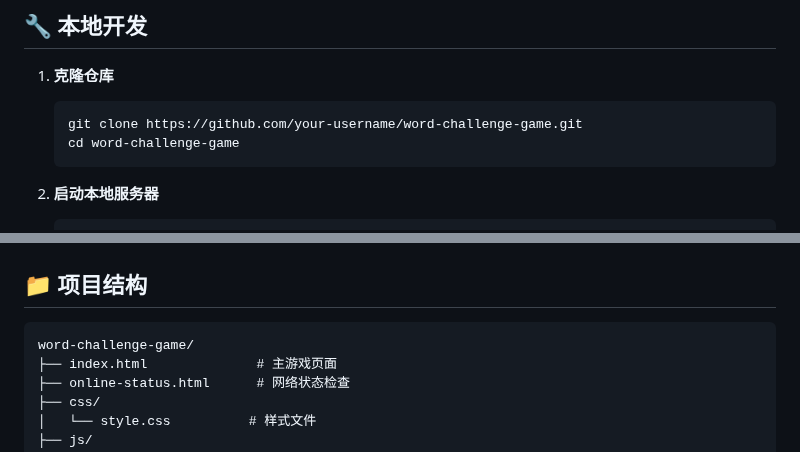
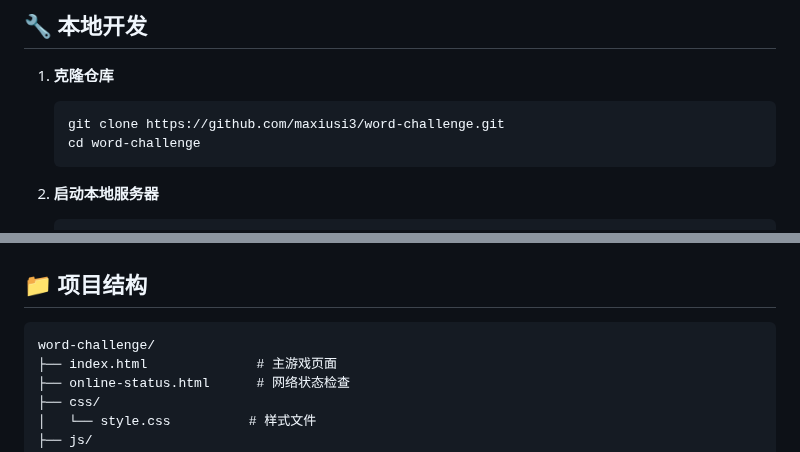
Before and after one commit to maxiusi3/wordchallenge, a Markdown page: README.md, 2 parts joined by grey strips. Rendered like a GitHub page.

````diff
--- a/README.md
+++ b/README.md
@@ -67,8 +67,8 @@
 
 1. **克隆仓库**
    ```bash
-   git clone https://github.com/your-username/word-challenge-game.git
-   cd word-challenge-game
+   git clone https://github.com/maxiusi3/word-challenge.git
+   cd word-challenge
    ```
 
 2. **启动本地服务器**
@@ -91,7 +91,7 @@
 ## 📁 项目结构
 
 ```
-word-challenge-game/
+word-challenge/
 ├── index.html              # 主游戏页面
 ├── online-status.html      # 网络状态检查
 ├── css/
````
Also changed, not shown: other parts of README.md (+5 -5 lines).
